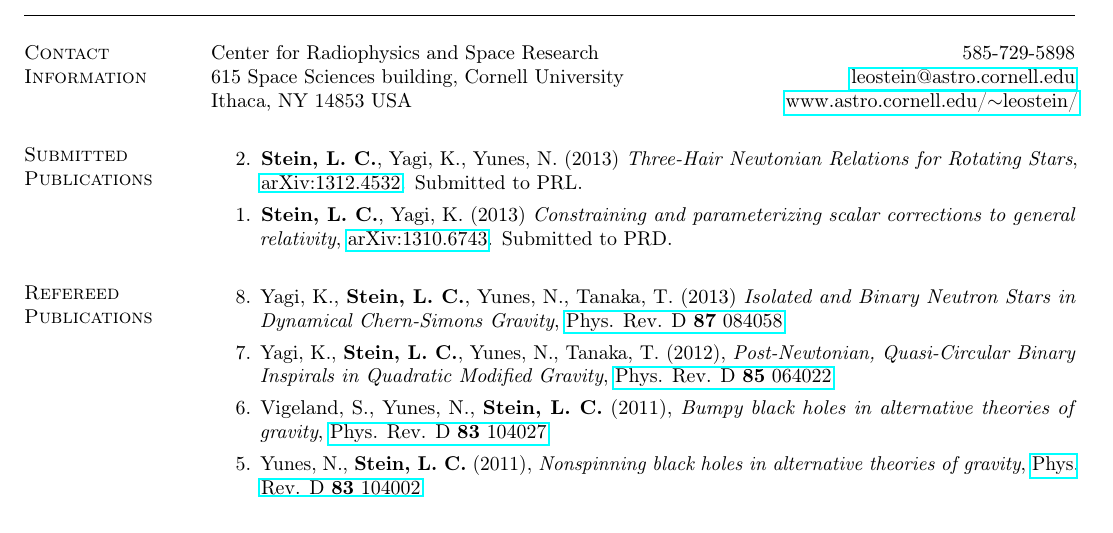
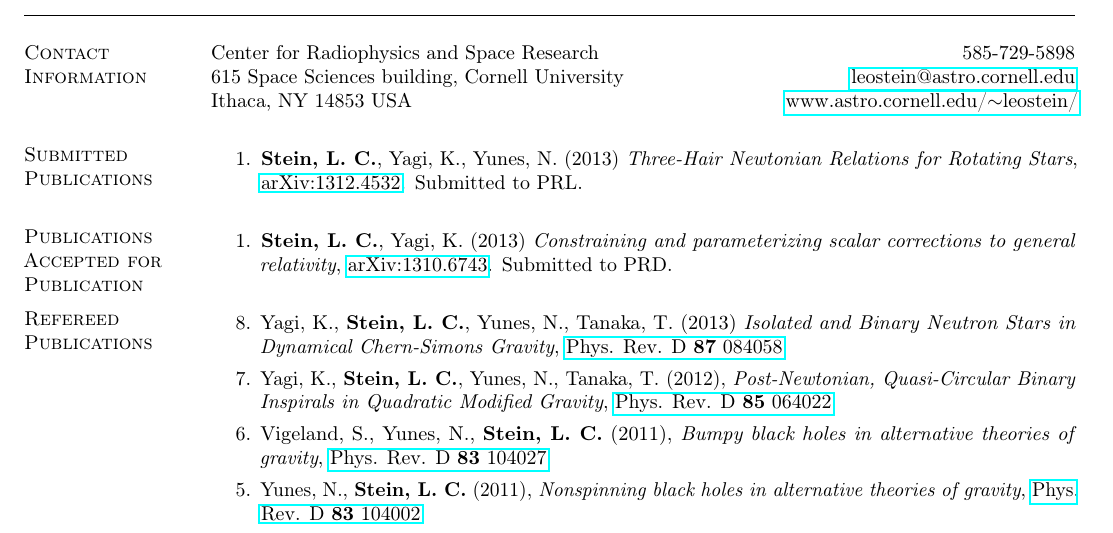
Before and after one commit to duetosymmetry/cv, a LaTeX CV (LeoCStein-PubsOnly.tex, which reads PubsContent.tex): part of the page, cut so that both start at the same text. Compiled offline with pdfLaTeX.

Commit message:
Moved scalar effect paper to Accepted section

```diff
--- a/PubsContent.tex
+++ b/PubsContent.tex
@@ -6,9 +6,13 @@
 
 \section{\sc Submitted Publications}
 \begin{enumerate}
-\item[{2.}] {\bf Stein,~L.~C.}, Yagi,~K., Yunes,~N. (2013)
+\item[{1.}] {\bf Stein,~L.~C.}, Yagi,~K., Yunes,~N. (2013)
   {\it Three-Hair Newtonian Relations for Rotating Stars},
   \href{http://arxiv.org/abs/1312.4532}{arXiv:1312.4532}. Submitted to PRL.
+\end{enumerate}
+
+\section{\sc Publications Accepted for Publication}
+\begin{enumerate}
 \item[{1.}] {\bf Stein,~L.~C.}, Yagi,~K. (2013)
   {\it Constraining and parameterizing scalar corrections to general relativity},
   \href{http://arxiv.org/abs/1310.6743}{arXiv:1310.6743}. Submitted to PRD.
```
